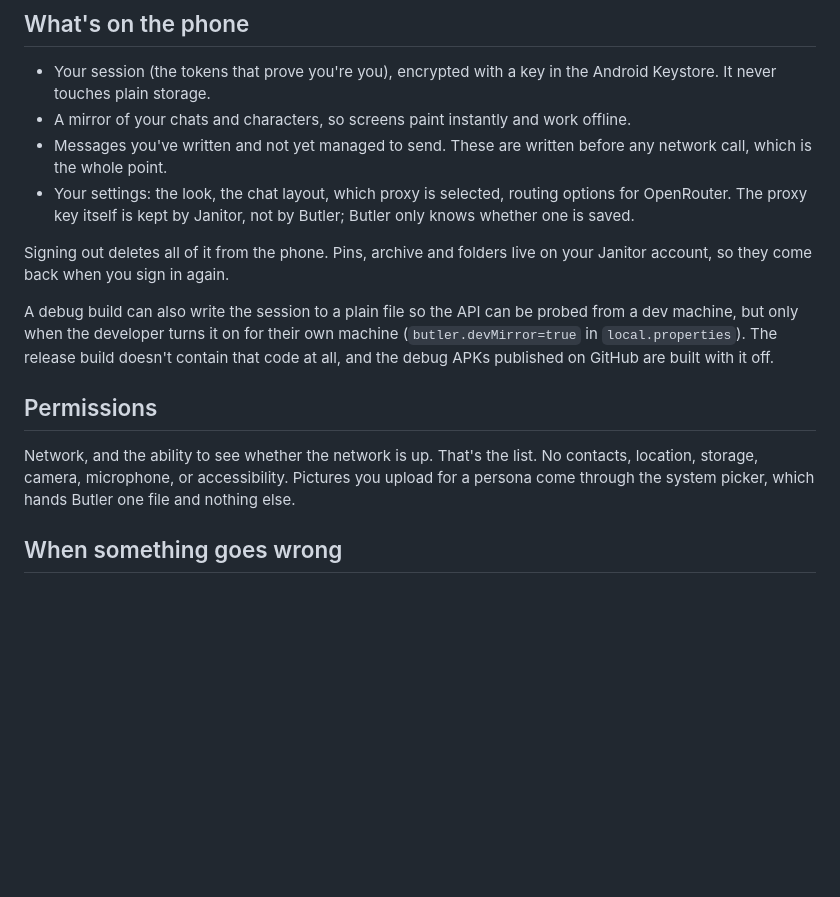
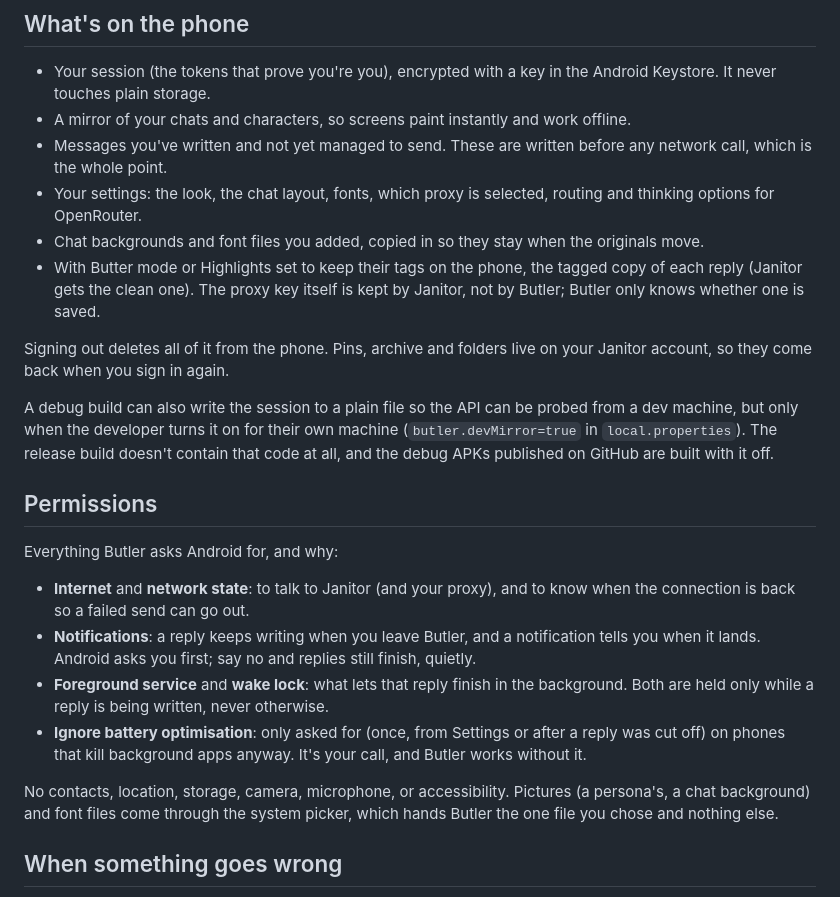
Before and after one commit to CherrysButler/Butler, a Markdown page: TRUST.md, the part around the change. Drawn GitHub-style; blank space fills up the shorter version.

Commit message:
TRUST.md: the real permission list and why each exists; what else stays on the phone

```diff
--- a/TRUST.md
+++ b/TRUST.md
@@ -26,8 +26,11 @@ so it sends strictly less of your data than the app you'd otherwise use.
 - A mirror of your chats and characters, so screens paint instantly and work offline.
 - Messages you've written and not yet managed to send. These are written before any
   network call, which is the whole point.
-- Your settings: the look, the chat layout, which proxy is selected, routing options for
-  OpenRouter. The proxy key itself is kept by Janitor, not by Butler; Butler only knows
+- Your settings: the look, the chat layout, fonts, which proxy is selected, routing and
+  thinking options for OpenRouter.
+- Chat backgrounds and font files you added, copied in so they stay when the originals move.
+- With Butter mode or Highlights set to keep their tags on the phone, the tagged copy of
+  each reply (Janitor gets the clean one). The proxy key itself is kept by Janitor, not by Butler; Butler only knows
   whether one is saved.
 
 Signing out deletes all of it from the phone. Pins, archive and folders live on your Janitor
@@ -40,9 +43,21 @@ at all, and the debug APKs published on GitHub are built with it off.
 
 ## Permissions
 
-Network, and the ability to see whether the network is up. That's the list. No contacts,
-location, storage, camera, microphone, or accessibility. Pictures you upload for a persona
-come through the system picker, which hands Butler one file and nothing else.
+Everything Butler asks Android for, and why:
+
+- **Internet** and **network state**: to talk to Janitor (and your proxy), and to know when
+  the connection is back so a failed send can go out.
+- **Notifications**: a reply keeps writing when you leave Butler, and a notification tells
+  you when it lands. Android asks you first; say no and replies still finish, quietly.
+- **Foreground service** and **wake lock**: what lets that reply finish in the background.
+  Both are held only while a reply is being written, never otherwise.
+- **Ignore battery optimisation**: only asked for (once, from Settings or after a reply was
+  cut off) on phones that kill background apps anyway. It's your call, and Butler works
+  without it.
+
+No contacts, location, storage, camera, microphone, or accessibility. Pictures (a persona's,
+a chat background) and font files come through the system picker, which hands Butler the
+one file you chose and nothing else.
 
 ## When something goes wrong
 
```
